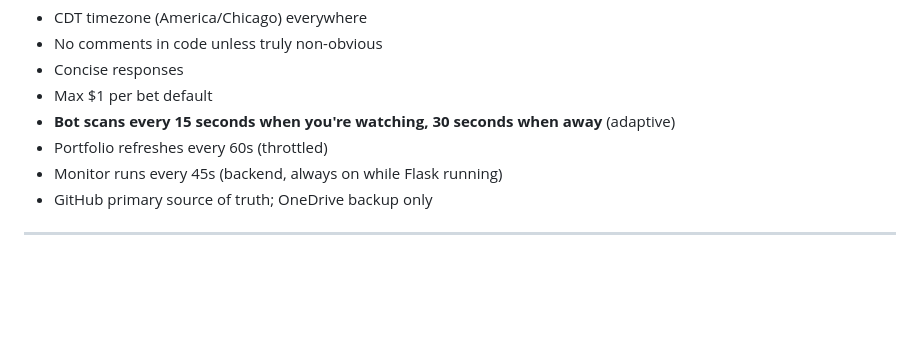
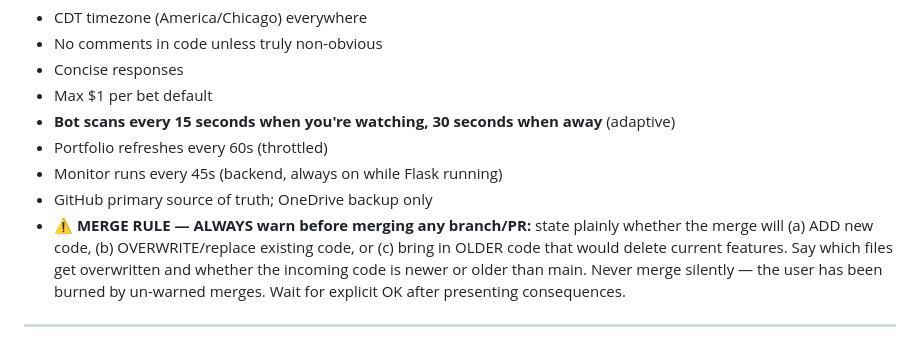
Before and after one commit to CryptoWorldGames/kalshibot, a Markdown page: CONTEXT.md, the part around the change. Rendered like a GitHub page; blank space fills up the shorter version.

Commit message:
CONTEXT: record standing merge-warning rule + eVTOL-moved-to-own-repo note
https://claude.ai/code/session_01JzgQu7iGNtyRT8WV8TW5j6

```diff
--- a/CONTEXT.md
+++ b/CONTEXT.md
@@ -145,6 +145,12 @@ git push
 - Portfolio refreshes every 60s (throttled)
 - Monitor runs every 45s (backend, always on while Flask running)
 - GitHub primary source of truth; OneDrive backup only
+- **⚠️ MERGE RULE — ALWAYS warn before merging any branch/PR:** state plainly
+  whether the merge will (a) ADD new code, (b) OVERWRITE/replace existing code, or
+  (c) bring in OLDER code that would delete current features. Say which files get
+  overwritten and whether the incoming code is newer or older than main. Never
+  merge silently — the user has been burned by un-warned merges. Wait for explicit
+  OK after presenting consequences.
 
 ---
 
```
